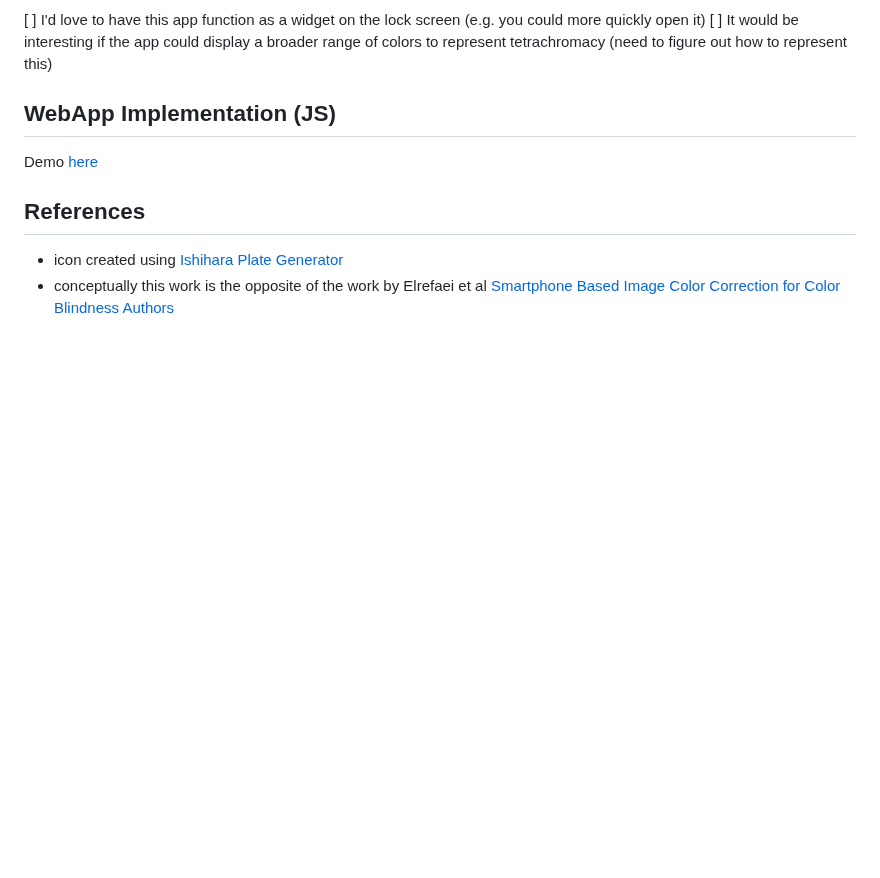
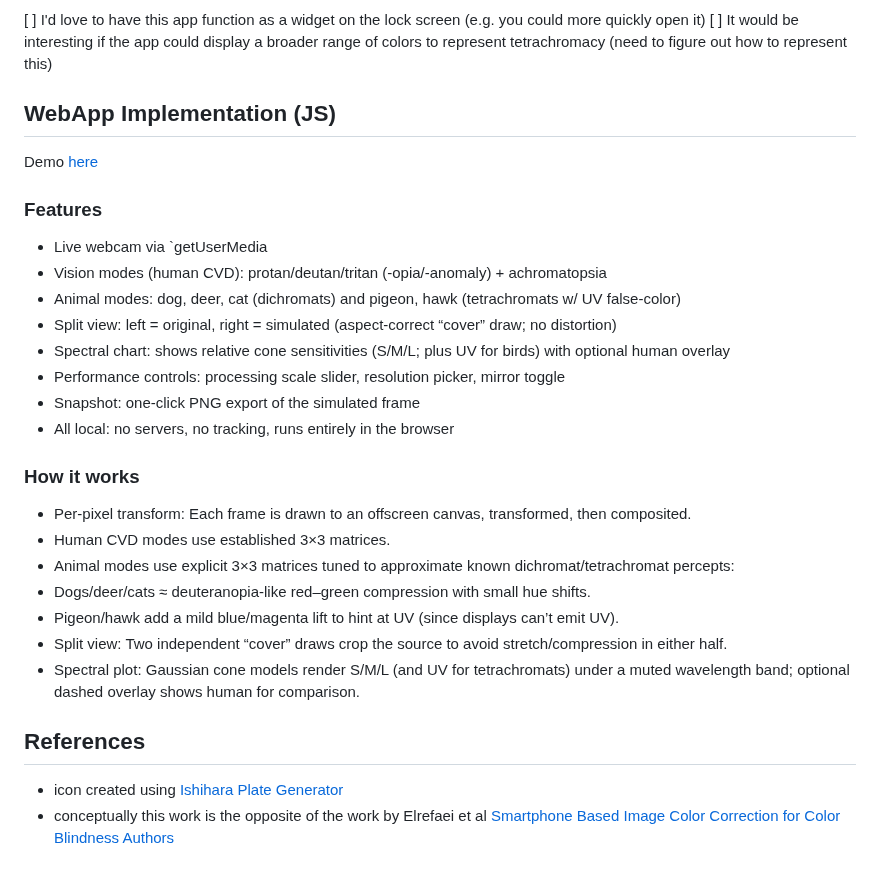
Before and after one commit to nickmmark/color-blind-simulator, a Markdown page: README.md, the part around the change. Drawn GitHub-style; blank space fills up the shorter version.

```diff
--- a/README.md
+++ b/README.md
@@ -99,6 +99,25 @@ This reduces the blue even more, further altering how blues are perceived in the
 
 Demo [here](https://nickmmark.github.io/color-blind-simulator/web-app-color-blind-simulator/index.html)
 
+### Features
+
+* Live webcam via `getUserMedia
+* Vision modes (human CVD): protan/deutan/tritan (-opia/-anomaly) + achromatopsia
+* Animal modes: dog, deer, cat (dichromats) and pigeon, hawk (tetrachromats w/ UV false-color)
+* Split view: left = original, right = simulated (aspect-correct “cover” draw; no distortion)
+* Spectral chart: shows relative cone sensitivities (S/M/L; plus UV for birds) with optional human overlay
+* Performance controls: processing scale slider, resolution picker, mirror toggle
+* Snapshot: one-click PNG export of the simulated frame
+* All local: no servers, no tracking, runs entirely in the browser
+
+### How it works
+* Per-pixel transform: Each frame is drawn to an offscreen canvas, transformed, then composited.
+* Human CVD modes use established 3×3 matrices.
+* Animal modes use explicit 3×3 matrices tuned to approximate known dichromat/tetrachromat percepts:
+ * Dogs/deer/cats ≈ deuteranopia-like red–green compression with small hue shifts.
+ * Pigeon/hawk add a mild blue/magenta lift to hint at UV (since displays can’t emit UV).
+* Split view: Two independent “cover” draws crop the source to avoid stretch/compression in either half.
+* Spectral plot: Gaussian cone models render S/M/L (and UV for tetrachromats) under a muted wavelength band; optional dashed overlay shows human for comparison.
 
 
 ## References
```
